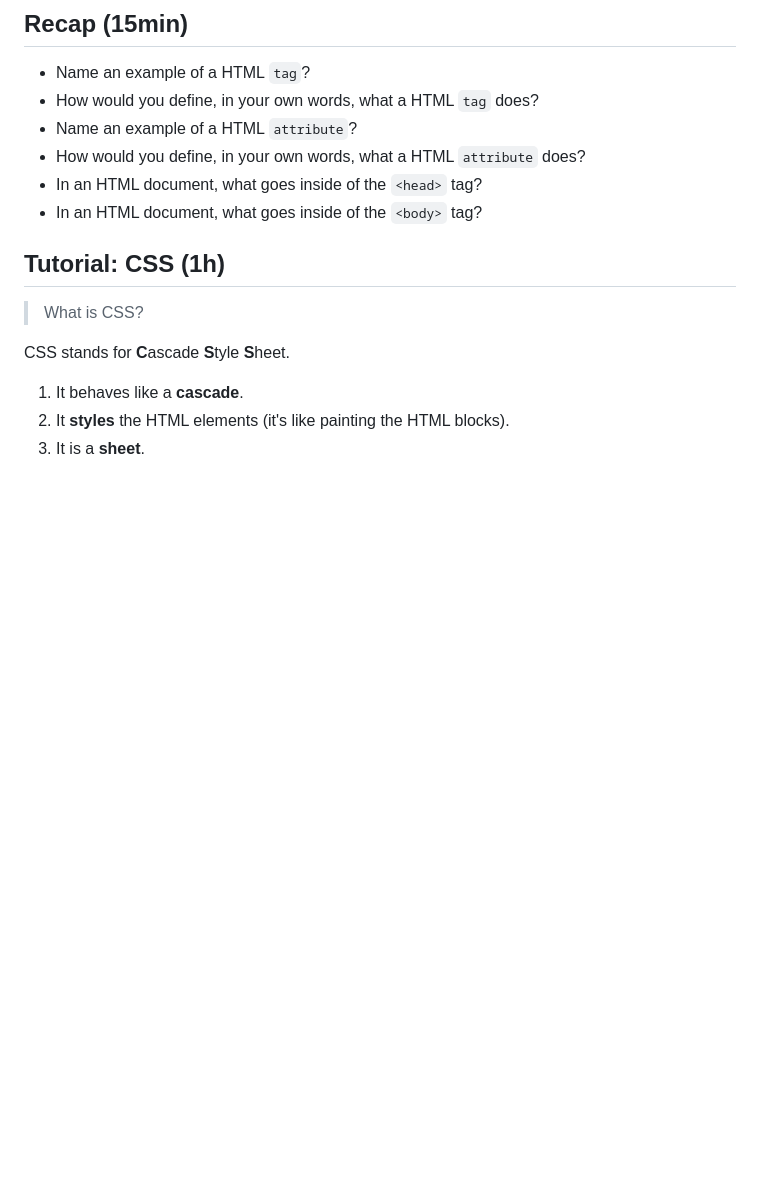
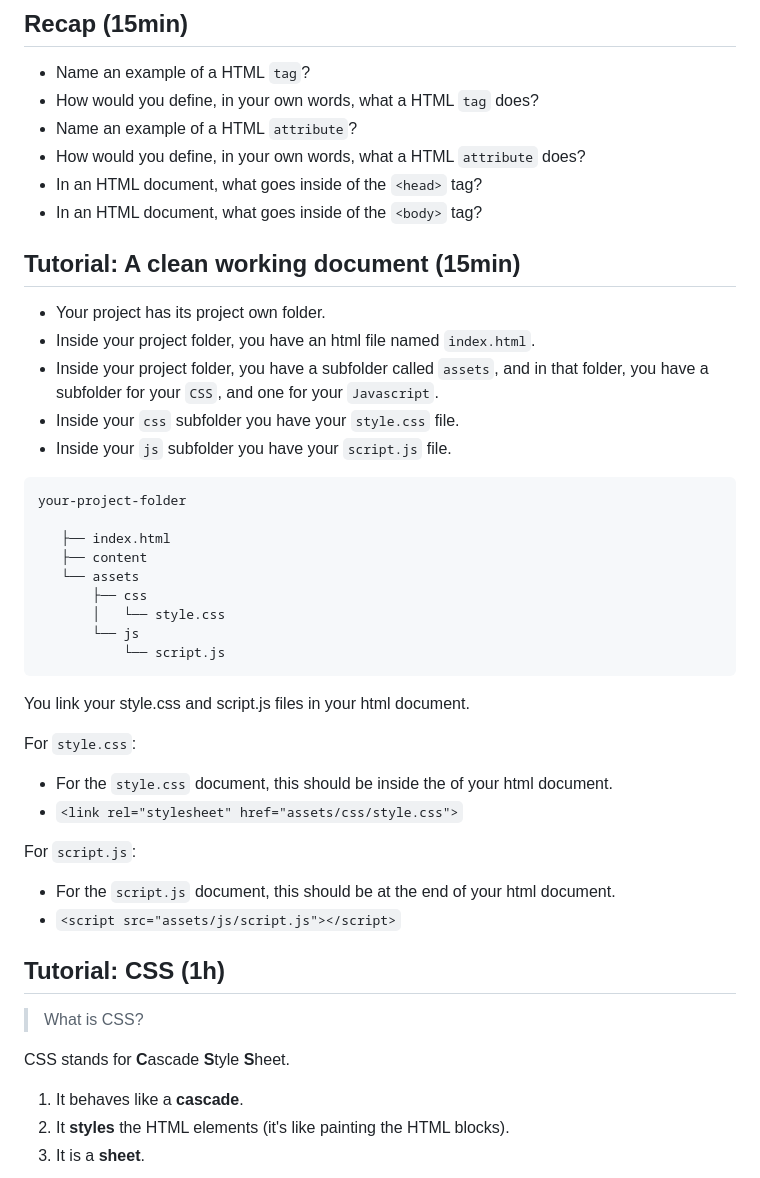
Before and after one commit to francois-gm/go-kabk-y1b, a Markdown page: 03 - 20250210 - CSS/README.md, the part around the change. GitHub-like rendering; blank space fills up the shorter version.

````diff
--- a/03 - 20250210 - CSS/README.md
+++ b/03 - 20250210 - CSS/README.md
@@ -12,6 +12,38 @@
 - How would you define, in your own words, what a HTML `attribute` does?
 - In an HTML document, what goes inside of the `<head>` tag?
 - In an HTML document, what goes inside of the `<body>` tag?
+
+## Tutorial: A clean working document (15min)
+
+- Your project has its project own folder.
+- Inside your project folder, you have an html file named `index.html`.
+- Inside your project folder, you have a subfolder called `assets`, and in that folder, you have a subfolder for your `CSS`, and one for your `Javascript`.
+- Inside your `css` subfolder you have your `style.css` file.
+- Inside your `js` subfolder you have your `script.js` file.
+
+```
+your-project-folder
+
+   ├── index.html
+   ├── content
+   └── assets
+       ├── css
+       │   └── style.css
+       └── js
+           └── script.js
+```
+
+You link your style.css and script.js files in your html document.
+
+For `style.css`:
+
+- For the `style.css` document, this should be inside the <head> of your html document.
+- `<link rel="stylesheet" href="assets/css/style.css">`
+
+For `script.js`:
+
+- For the `script.js` document, this should be at the end of your html document.
+- `<script src="assets/js/script.js"></script>`
 
 ## Tutorial: CSS (1h)
 
````
